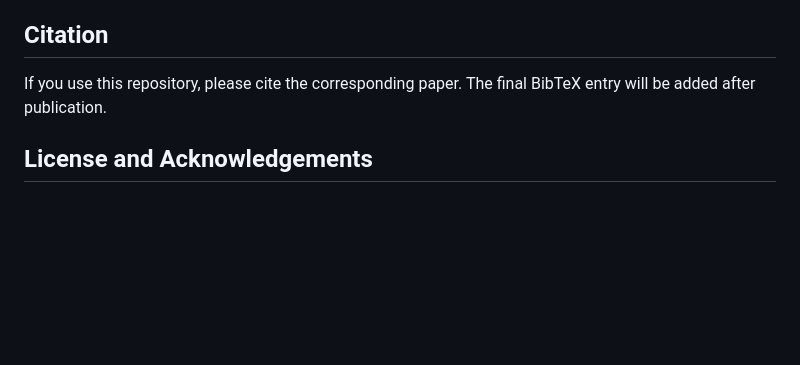
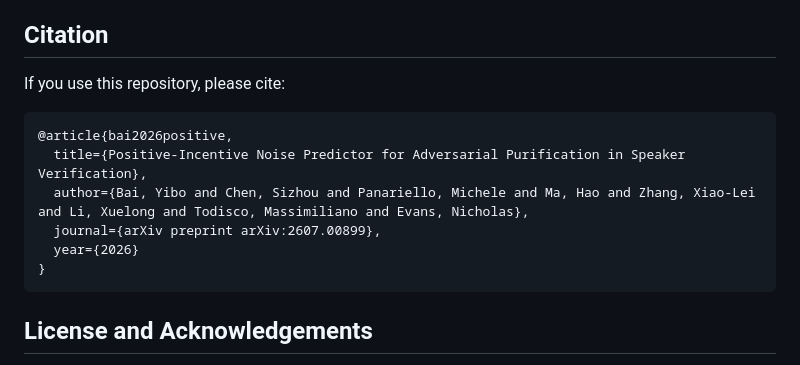
Before and after one commit to eurecom-asp/pnp, a Markdown page: README.md, the part around the change. Drawn GitHub-style; blank space fills up the shorter version.

Commit message:
Add arXiv citation

````diff
--- a/README.md
+++ b/README.md
@@ -119,8 +119,16 @@ and spectrogram thumbnails.
 
 ## Citation
 
-If you use this repository, please cite the corresponding paper. The final
-BibTeX entry will be added after publication.
+If you use this repository, please cite:
+
+```bibtex
+@article{bai2026positive,
+  title={Positive-Incentive Noise Predictor for Adversarial Purification in Speaker Verification},
+  author={Bai, Yibo and Chen, Sizhou and Panariello, Michele and Ma, Hao and Zhang, Xiao-Lei and Li, Xuelong and Todisco, Massimiliano and Evans, Nicholas},
+  journal={arXiv preprint arXiv:2607.00899},
+  year={2026}
+}
+```
 
 ## License and Acknowledgements
 
````
